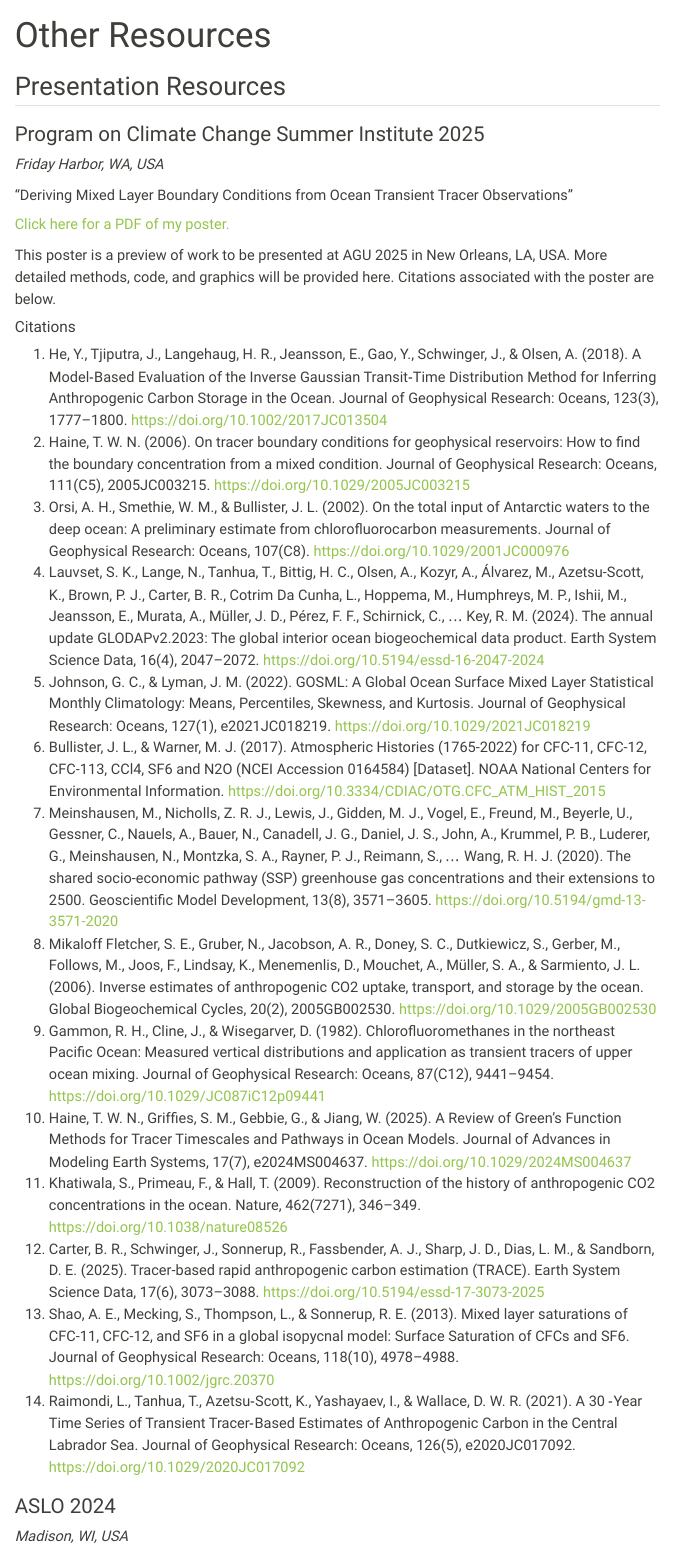
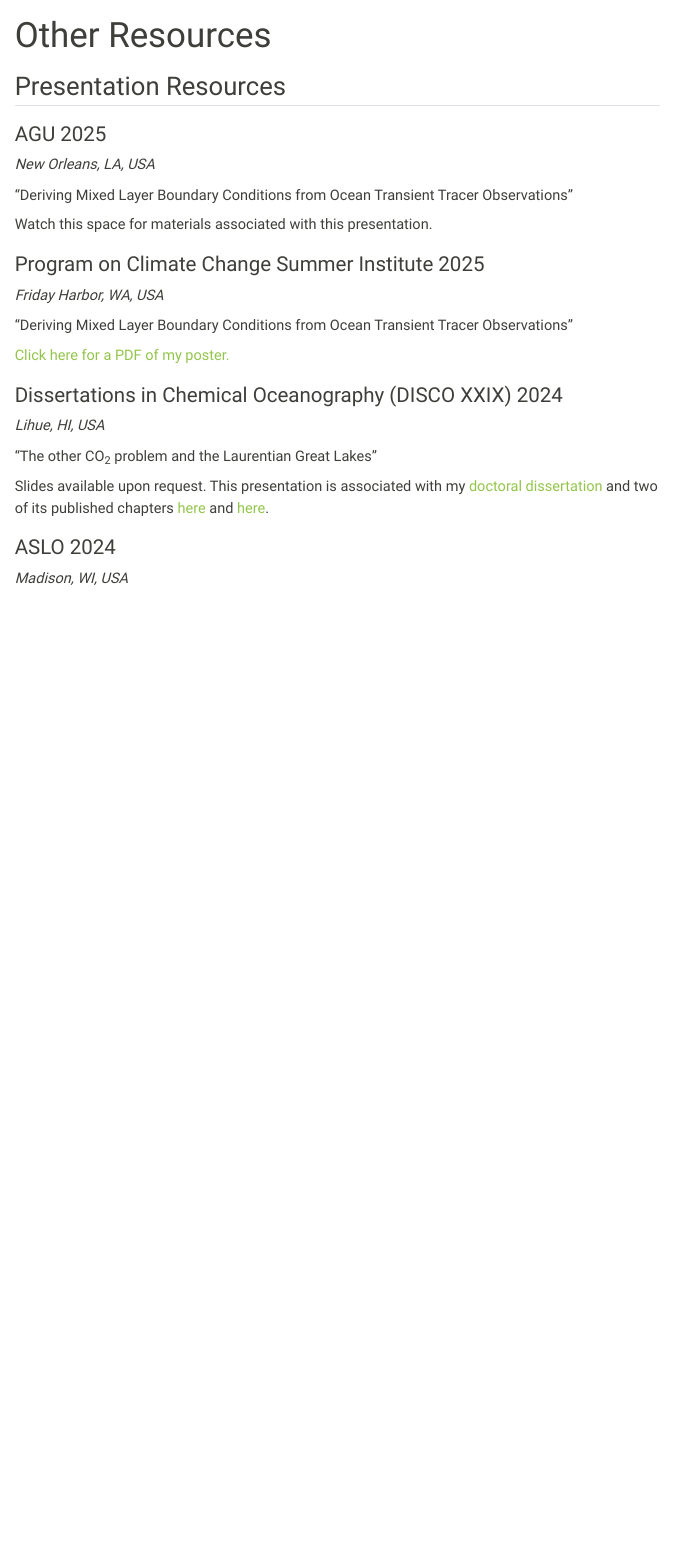
Before and after one commit to d-sandborn/d-sandborn.github.io, a Quarto document (other.qmd): the page in a window 1100 px wide, from its top. Rendered offline with R 4.5, knitr and Pandoc in place of Quarto, with nearby package versions; menus at the side of the page are left out.

Commit message:
New pubs

```diff
--- a/other.qmd
+++ b/other.qmd
@@ -3,6 +3,14 @@ title: "Other Resources"
 editor: visual
 ---
 ## Presentation Resources
+
+### AGU 2025
+
+*New Orleans, LA, USA*
+
+"Deriving Mixed Layer Boundary Conditions from Ocean Transient Tracer Observations"
+
+Watch this space for materials associated with this presentation.
 
 ### Program on Climate Change Summer Institute 2025
 
@@ -12,24 +20,13 @@ editor: visual
 
 [Click here for a PDF of my poster.](agu25_sandborn.pdf)
 
-This poster is a preview of work to be presented at AGU 2025 in New Orleans, LA, USA. More detailed methods, code, and graphics will be provided here. Citations associated with the poster are below.
+### Dissertations in Chemical Oceanography (DISCO XXIX) 2024
 
-#### Citations
+*Lihue, HI, USA*
 
-1. He, Y., Tjiputra, J., Langehaug, H. R., Jeansson, E., Gao, Y., Schwinger, J., & Olsen, A. (2018). A Model‐Based Evaluation of the Inverse Gaussian Transit‐Time Distribution Method for Inferring Anthropogenic Carbon Storage in the Ocean. Journal of Geophysical Research: Oceans, 123(3), 1777–1800. https://doi.org/10.1002/2017JC013504
-2. Haine, T. W. N. (2006). On tracer boundary conditions for geophysical reservoirs: How to find the boundary concentration from a mixed condition. Journal of Geophysical Research: Oceans, 111(C5), 2005JC003215. https://doi.org/10.1029/2005JC003215
-3. Orsi, A. H., Smethie, W. M., & Bullister, J. L. (2002). On the total input of Antarctic waters to the deep ocean: A preliminary estimate from chlorofluorocarbon measurements. Journal of Geophysical Research: Oceans, 107(C8). https://doi.org/10.1029/2001JC000976
-4. Lauvset, S. K., Lange, N., Tanhua, T., Bittig, H. C., Olsen, A., Kozyr, A., Álvarez, M., Azetsu-Scott, K., Brown, P. J., Carter, B. R., Cotrim Da Cunha, L., Hoppema, M., Humphreys, M. P., Ishii, M., Jeansson, E., Murata, A., Müller, J. D., Pérez, F. F., Schirnick, C., … Key, R. M. (2024). The annual update GLODAPv2.2023: The global interior ocean biogeochemical data product. Earth System Science Data, 16(4), 2047–2072. https://doi.org/10.5194/essd-16-2047-2024
-5. Johnson, G. C., & Lyman, J. M. (2022). GOSML: A Global Ocean Surface Mixed Layer Statistical Monthly Climatology: Means, Percentiles, Skewness, and Kurtosis. Journal of Geophysical Research: Oceans, 127(1), e2021JC018219. https://doi.org/10.1029/2021JC018219
-6. Bullister, J. L., & Warner, M. J. (2017). Atmospheric Histories (1765-2022) for CFC-11, CFC-12, CFC-113, CCl4, SF6 and N2O (NCEI Accession 0164584) [Dataset]. NOAA National Centers for Environmental Information. https://doi.org/10.3334/CDIAC/OTG.CFC_ATM_HIST_2015
-7. Meinshausen, M., Nicholls, Z. R. J., Lewis, J., Gidden, M. J., Vogel, E., Freund, M., Beyerle, U., Gessner, C., Nauels, A., Bauer, N., Canadell, J. G., Daniel, J. S., John, A., Krummel, P. B., Luderer, G., Meinshausen, N., Montzka, S. A., Rayner, P. J., Reimann, S., … Wang, R. H. J. (2020). The shared socio-economic pathway (SSP) greenhouse gas concentrations and their extensions to 2500. Geoscientific Model Development, 13(8), 3571–3605. https://doi.org/10.5194/gmd-13-3571-2020
-8. Mikaloff Fletcher, S. E., Gruber, N., Jacobson, A. R., Doney, S. C., Dutkiewicz, S., Gerber, M., Follows, M., Joos, F., Lindsay, K., Menemenlis, D., Mouchet, A., Müller, S. A., & Sarmiento, J. L. (2006). Inverse estimates of anthropogenic CO2 uptake, transport, and storage by the ocean. Global Biogeochemical Cycles, 20(2), 2005GB002530. https://doi.org/10.1029/2005GB002530
-9. Gammon, R. H., Cline, J., & Wisegarver, D. (1982). Chlorofluoromethanes in the northeast Pacific Ocean: Measured vertical distributions and application as transient tracers of upper ocean mixing. Journal of Geophysical Research: Oceans, 87(C12), 9441–9454. https://doi.org/10.1029/JC087iC12p09441
-10. Haine, T. W. N., Griffies, S. M., Gebbie, G., & Jiang, W. (2025). A Review of Green’s Function Methods for Tracer Timescales and Pathways in Ocean Models. Journal of Advances in Modeling Earth Systems, 17(7), e2024MS004637. https://doi.org/10.1029/2024MS004637
-11. Khatiwala, S., Primeau, F., & Hall, T. (2009). Reconstruction of the history of anthropogenic CO2 concentrations in the ocean. Nature, 462(7271), 346–349. https://doi.org/10.1038/nature08526
-12. Carter, B. R., Schwinger, J., Sonnerup, R., Fassbender, A. J., Sharp, J. D., Dias, L. M., & Sandborn, D. E. (2025). Tracer-based rapid anthropogenic carbon estimation (TRACE). Earth System Science Data, 17(6), 3073–3088. https://doi.org/10.5194/essd-17-3073-2025
-13. Shao, A. E., Mecking, S., Thompson, L., & Sonnerup, R. E. (2013). Mixed layer saturations of CFC-11, CFC-12, and SF6 in a global isopycnal model: Surface Saturation of CFCs and SF6. Journal of Geophysical Research: Oceans, 118(10), 4978–4988. https://doi.org/10.1002/jgrc.20370
-14. Raimondi, L., Tanhua, T., Azetsu‐Scott, K., Yashayaev, I., & Wallace, D. W. R. (2021). A 30 ‐Year Time Series of Transient Tracer‐Based Estimates of Anthropogenic Carbon in the Central Labrador Sea. Journal of Geophysical Research: Oceans, 126(5), e2020JC017092. https://doi.org/10.1029/2020JC017092
+"The other CO<sub>2</sub> problem and the Laurentian Great Lakes"
+
+Slides available upon request. This presentation is associated with my [doctoral dissertation](https://hdl.handle.net/11299/270067) and two of its published chapters [here](https://doi.org/10.1029/2023JG007877) and [here](https://doi.org/10.1029/2024JG008610).
 
 ### ASLO 2024
 
```
Also changed, not shown: publications.qmd (+5 -2 lines), docs/search.json, other.qmd (6 more changed lines), 2 other files.
